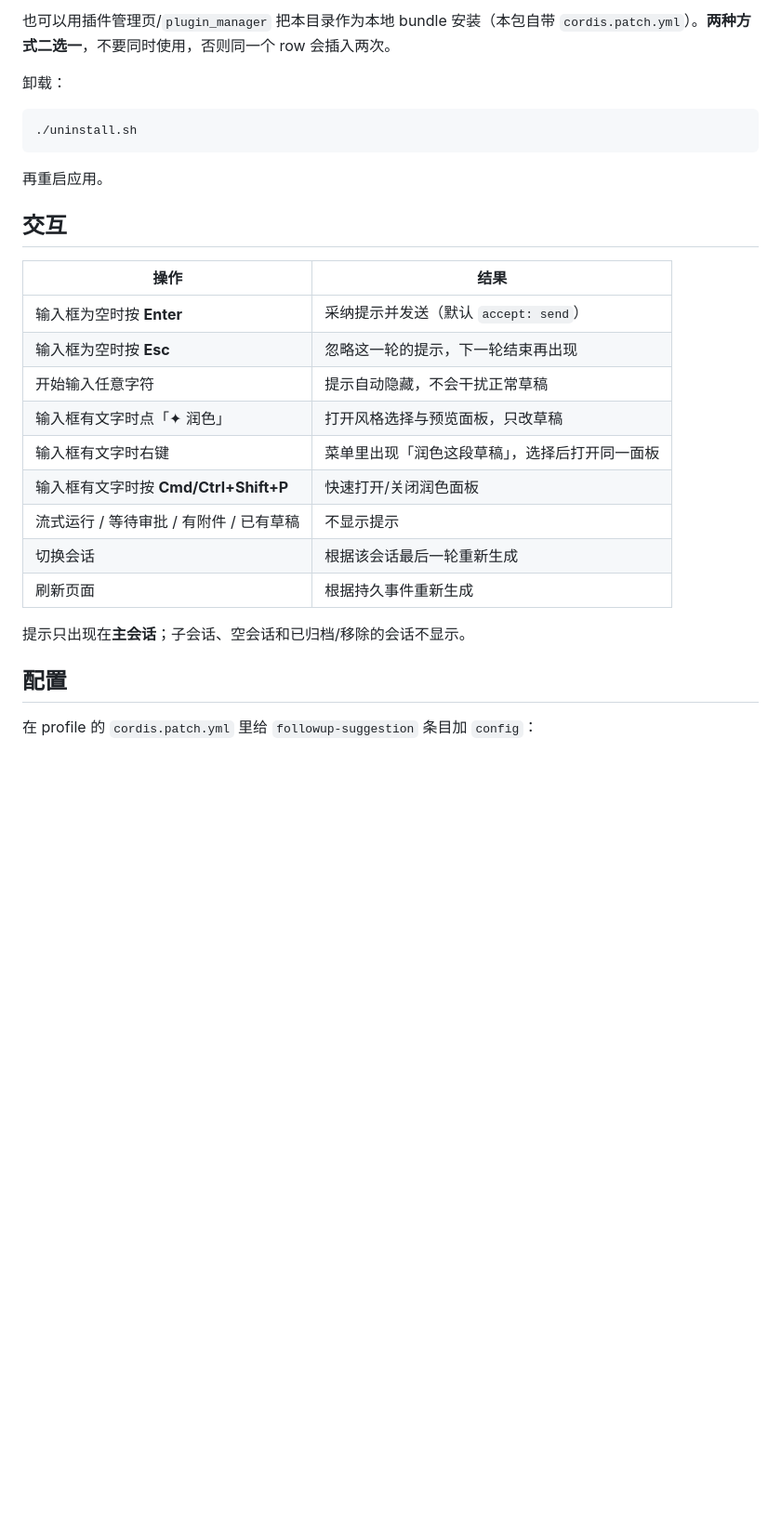
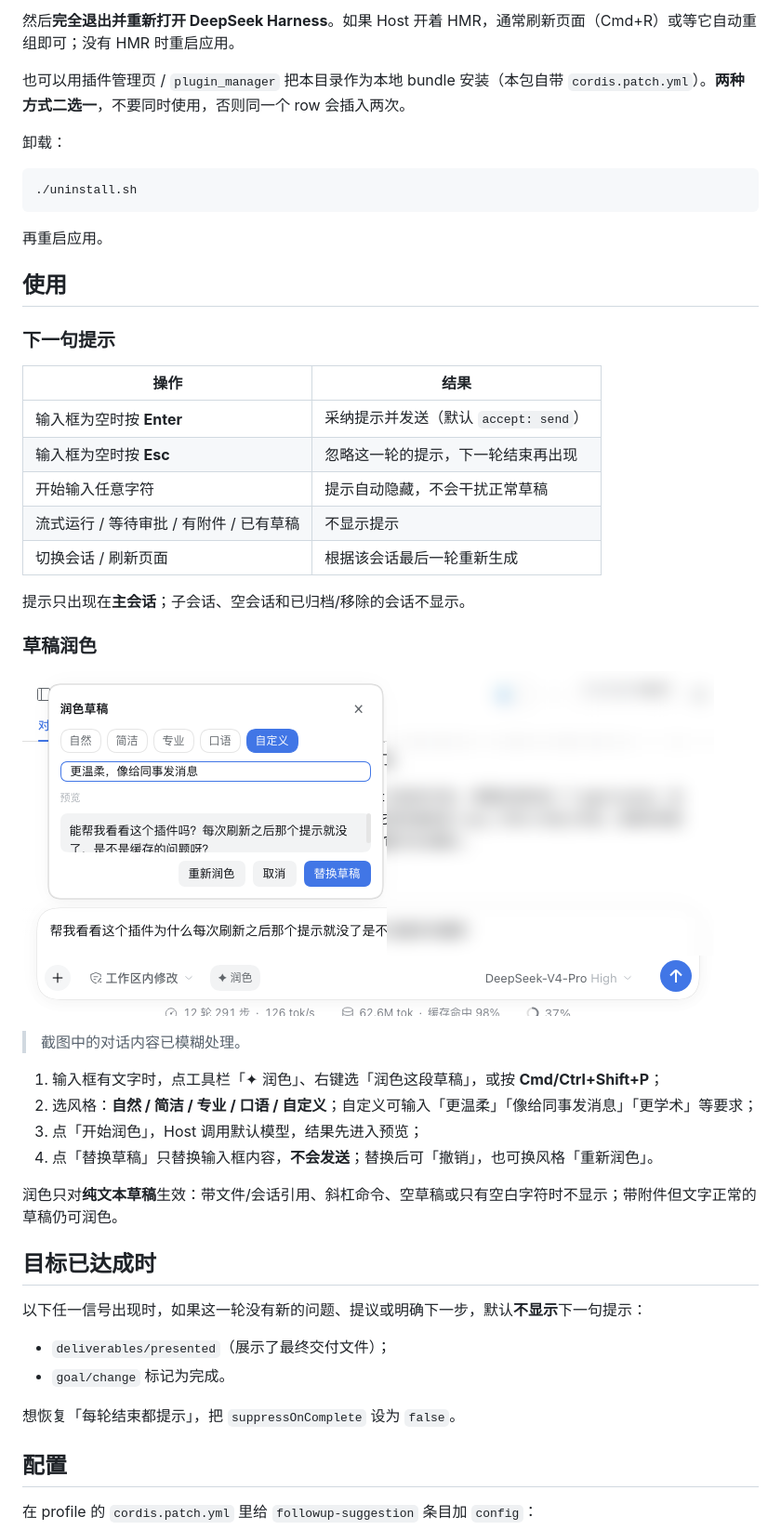
Before and after one commit to 619025226-lab/dsh-followup-suggestion, a Markdown page: README.md, the part around one of its changes. Shown at 93% size. Rendered like a GitHub page; pictures changed too: preview-polish.png; blank space fills up the shorter version.

```diff
--- a/README.md
+++ b/README.md
@@ -59,5 +47,7 @@ node build.mjs          # 改动 lib/client.template.js 或 lib/suggest.js 后
 
-也可以用插件管理页/`plugin_manager` 把本目录作为本地 bundle 安装（本包自带 `cordis.patch.yml`）。**两种方式二选一**，不要同时使用，否则同一个 row 会插入两次。
+然后**完全退出并重新打开 DeepSeek Harness**。如果 Host 开着 HMR，通常刷新页面（Cmd+R）或等它自动重组即可；没有 HMR 时重启应用。
+
+也可以用插件管理页 / `plugin_manager` 把本目录作为本地 bundle 安装（本包自带 `cordis.patch.yml`）。**两种方式二选一**，不要同时使用，否则同一个 row 会插入两次。
 
 卸载：
 
@@ -67,21 +57,41 @@ node build.mjs          # 改动 lib/client.template.js 或 lib/suggest.js 后
 
 再重启应用。
 
-## 交互
+## 使用
+
+### 下一句提示
 
 | 操作 | 结果 |
 | --- | --- |
 | 输入框为空时按 **Enter** | 采纳提示并发送（默认 `accept: send`） |
 | 输入框为空时按 **Esc** | 忽略这一轮的提示，下一轮结束再出现 |
 | 开始输入任意字符 | 提示自动隐藏，不会干扰正常草稿 |
-| 输入框有文字时点「✦ 润色」 | 打开风格选择与预览面板，只改草稿 |
-| 输入框有文字时右键 | 菜单里出现「润色这段草稿」，选择后打开同一面板 |
-| 输入框有文字时按 **Cmd/Ctrl+Shift+P** | 快速打开/关闭润色面板 |
 | 流式运行 / 等待审批 / 有附件 / 已有草稿 | 不显示提示 |
-| 切换会话 | 根据该会话最后一轮重新生成 |
-| 刷新页面 | 根据持久事件重新生成 |
+| 切换会话 / 刷新页面 | 根据该会话最后一轮重新生成 |
 
 提示只出现在**主会话**；子会话、空会话和已归档/移除的会话不显示。
+
+### 草稿润色
+
+![草稿润色面板](preview-polish.png)
+
+> 截图中的对话内容已模糊处理。
+
+1. 输入框有文字时，点工具栏「✦ 润色」、右键选「润色这段草稿」，或按 **Cmd/Ctrl+Shift+P**；
+2. 选风格：**自然 / 简洁 / 专业 / 口语 / 自定义**；自定义可输入「更温柔」「像给同事发消息」「更学术」等要求；
+3. 点「开始润色」，Host 调用默认模型，结果先进入预览；
+4. 点「替换草稿」只替换输入框内容，**不会发送**；替换后可「撤销」，也可换风格「重新润色」。
+
+润色只对**纯文本草稿**生效：带文件/会话引用、斜杠命令、空草稿或只有空白字符时不显示；带附件但文字正常的草稿仍可润色。
+
+## 目标已达成时
+
+以下任一信号出现时，如果这一轮没有新的问题、提议或明确下一步，默认**不显示**下一句提示：
+
+- `deliverables/presented`（展示了最终交付文件）；
+- `goal/change` 标记为完成。
+
+想恢复「每轮结束都提示」，把 `suppressOnComplete` 设为 `false`。
 
 ## 配置
 
```
Also changed, not shown: other parts of README.md (+84 -75 lines), 3 other files.
